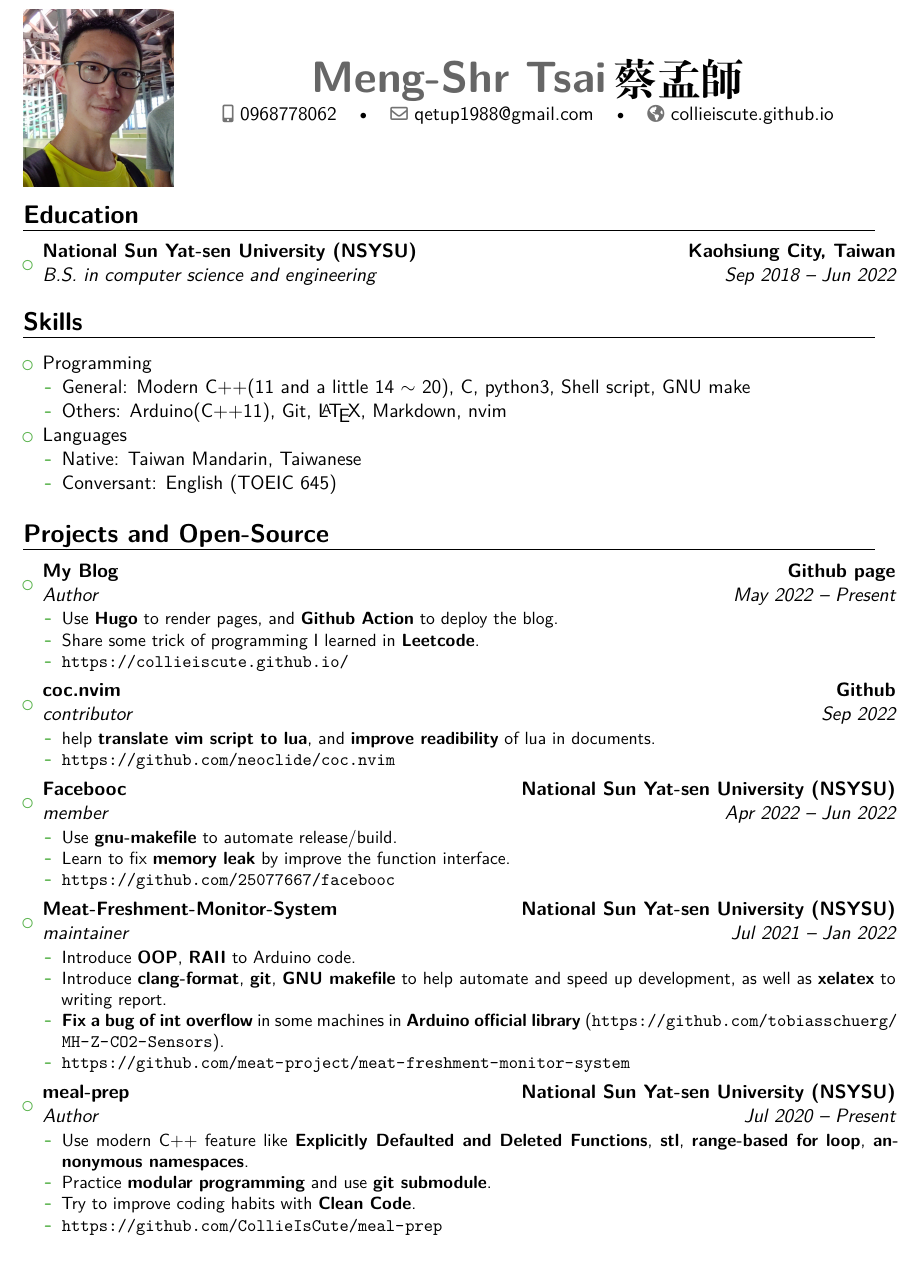
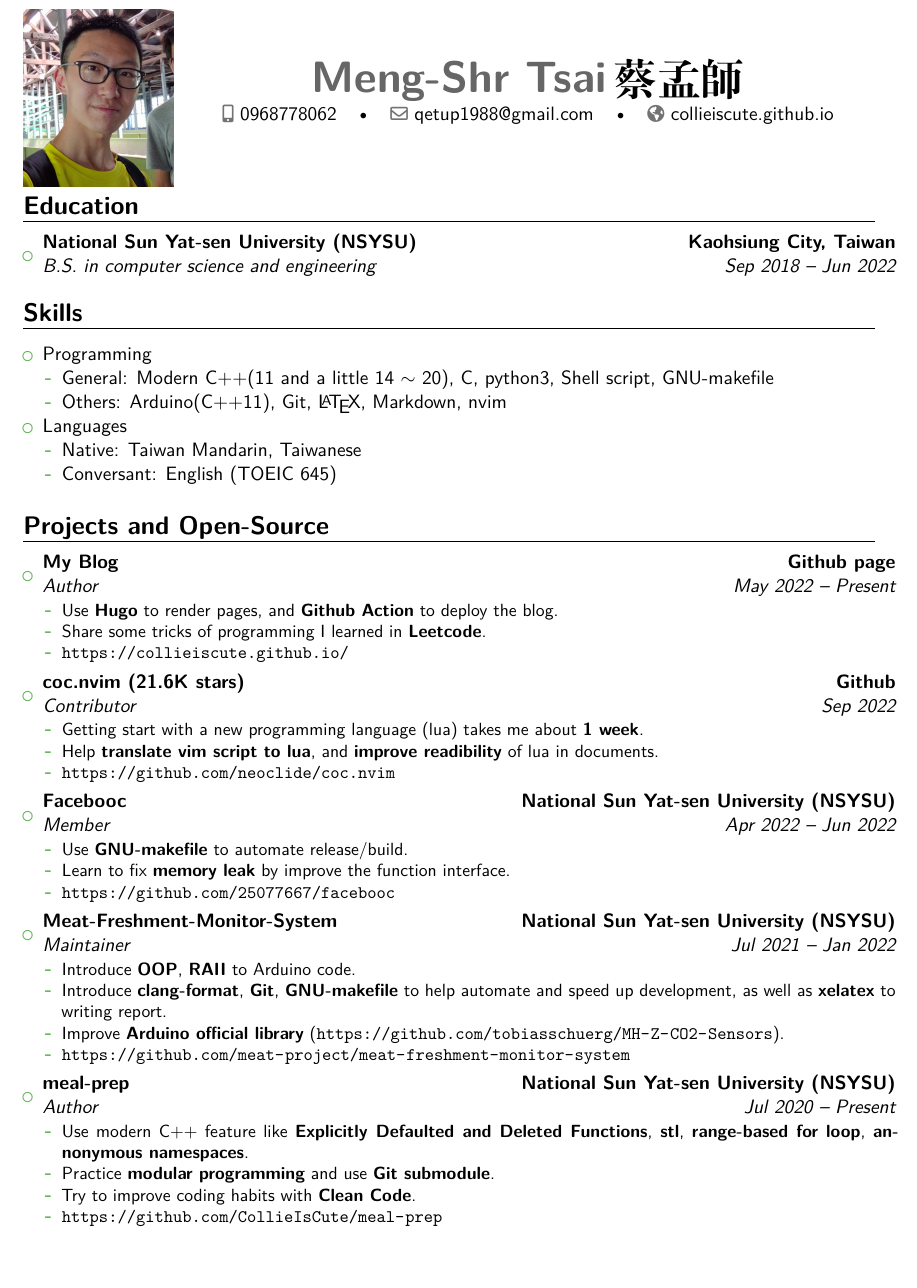
Before and after one commit to CollieIsCute/resume, a LaTeX CV (main.tex, which reads src/projects.tex, src/skills.tex): part of the page, cut so that both start at the same text. Compiled offline with XeLaTeX.

Commit message:
improve grammar

```diff
--- a/main.tex
+++ b/main.tex
@@ -20,7 +20,7 @@
 \begin{document}
 \raisebox{-0.5\height}{\includegraphics[width=3cm]{./images/head.jpg}}
 \makecvtitle
-\vspace{-30pt}
+\vspace{-35pt}
 % --------------------------------------------------------
 
 \input{src/education.tex}
--- a/src/projects.tex
+++ b/src/projects.tex
@@ -3,31 +3,32 @@
 	\item{\cventry{May 2022 -- Present}{Author}{My Blog}{Github page}{}{
 	\begin{itemize}
 		\item Use \textbf{Hugo} to render pages, and \textbf{Github Action} to deploy the blog.
-		\item Share some trick of programming I learned in \textbf{Leetcode}.
+		\item Share some tricks of programming I learned in \textbf{Leetcode}.
 		\item {\url{https://collieiscute.github.io/}}
 	\end{itemize}
 	}}
 
-	\item{\cventry{Sep 2022}{contributor}{coc.nvim}{Github}{}{
+	\item{\cventry{Sep 2022}{Contributor}{coc.nvim (21.6K stars)}{Github}{}{
 	\begin{itemize}
-		\item help \textbf{translate vim script to lua}, and \textbf{improve readibility} of lua in documents.
+		\item Getting start with a new programming language (lua) takes me about \textbf{1 week}.
+		\item Help \textbf{translate vim script to lua}, and \textbf{improve readibility} of lua in documents.
 		\item {\url{https://github.com/neoclide/coc.nvim}}
 	\end{itemize}
 	}}
 
-	\item{\cventry{Apr 2022 -- Jun 2022}{member}{Facebooc}{National Sun Yat-sen University (NSYSU)}{}{
+	\item{\cventry{Apr 2022 -- Jun 2022}{Member}{Facebooc}{National Sun Yat-sen University (NSYSU)}{}{
 	\begin{itemize}
-		\item Use \textbf{gnu-makefile} to automate release/build.
+		\item Use \textbf{GNU-makefile} to automate release/build.
 		\item Learn to fix \textbf{memory leak} by improve the function interface.
 		\item {\url{https://github.com/25077667/facebooc}}
 	\end{itemize}
 	}}
 
-	\item{\cventry{Jul 2021 -- Jan 2022}{maintainer}{Meat-Freshment-Monitor-System}{National Sun Yat-sen University (NSYSU)}{}{
+	\item{\cventry{Jul 2021 -- Jan 2022}{Maintainer}{Meat-Freshment-Monitor-System}{National Sun Yat-sen University (NSYSU)}{}{
 	\begin{itemize}
 		\item Introduce \textbf{OOP}, \textbf{RAII} to Arduino code.
-		\item Introduce \textbf{clang-format}, \textbf{git}, \textbf{GNU makefile} to help automate and speed up development, as well as \textbf{xelatex} to writing report.
-		\item \textbf{Fix a bug of int overflow} in some machines in \textbf{Arduino official library} ({\url{https://github.com/tobiasschuerg/MH-Z-CO2-Sensors}}).
+		\item Introduce \textbf{clang-format}, \textbf{Git}, \textbf{GNU-makefile} to help automate and speed up development, as well as \textbf{xelatex} to writing report.
+		\item Improve \textbf{Arduino official library} ({\url{https://github.com/tobiasschuerg/MH-Z-CO2-Sensors}}).
 		\item {\url{https://github.com/meat-project/meat-freshment-monitor-system}}
 	\end{itemize}
 	}}
--- a/src/skills.tex
+++ b/src/skills.tex
@@ -2,7 +2,7 @@
 \begin{itemize}
 	\item Programming
 	\begin{itemize}
-		\item General: Modern C++(11 and a little 14 $\sim$ 20), C, python3, Shell script, GNU make
+		\item General: Modern C++(11 and a little 14 $\sim$ 20), C, python3, Shell script, GNU-makefile
 		\item Others: Arduino(C++11), Git, \LaTeX , Markdown, nvim
 	\end{itemize}
 	\item Languages
```
Also changed, not shown: main.pdf, src/projects.tex (2 more changed lines).
